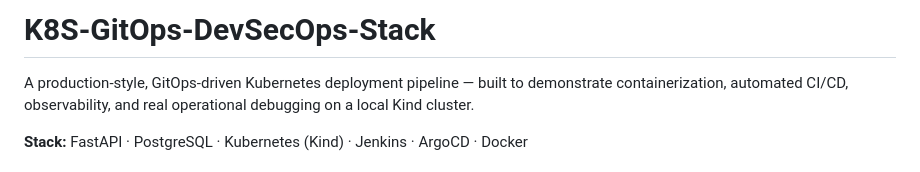
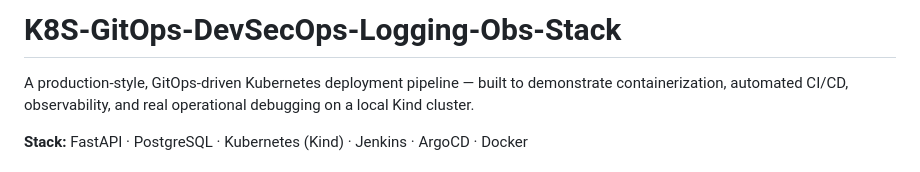
Before and after one commit to ayanchasrinivas/k8s-gitops-devsecops-stack, a Markdown page: README.md, the part around the change. Rendered like a GitHub page.

```diff
--- a/README.md
+++ b/README.md
@@ -1,4 +1,4 @@
-# K8S-GitOps-DevSecOps-Stack
+# K8S-GitOps-DevSecOps-Logging-Obs-Stack
 
 A production-style, GitOps-driven Kubernetes deployment pipeline — built to demonstrate containerization, automated CI/CD, observability, and real operational debugging on a local Kind cluster.
 
```
